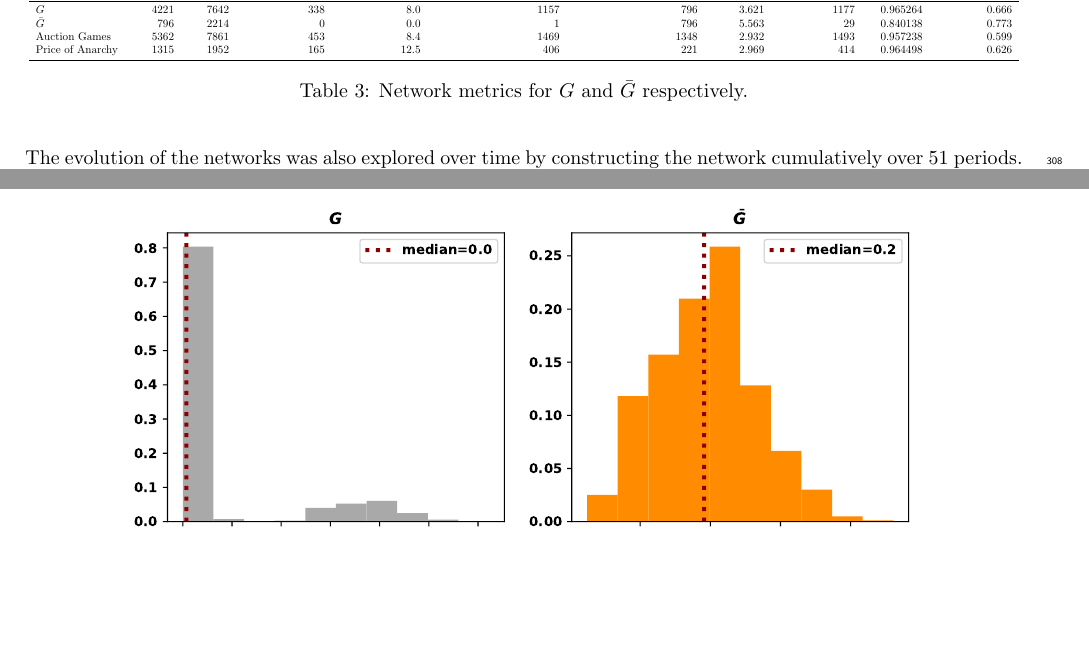
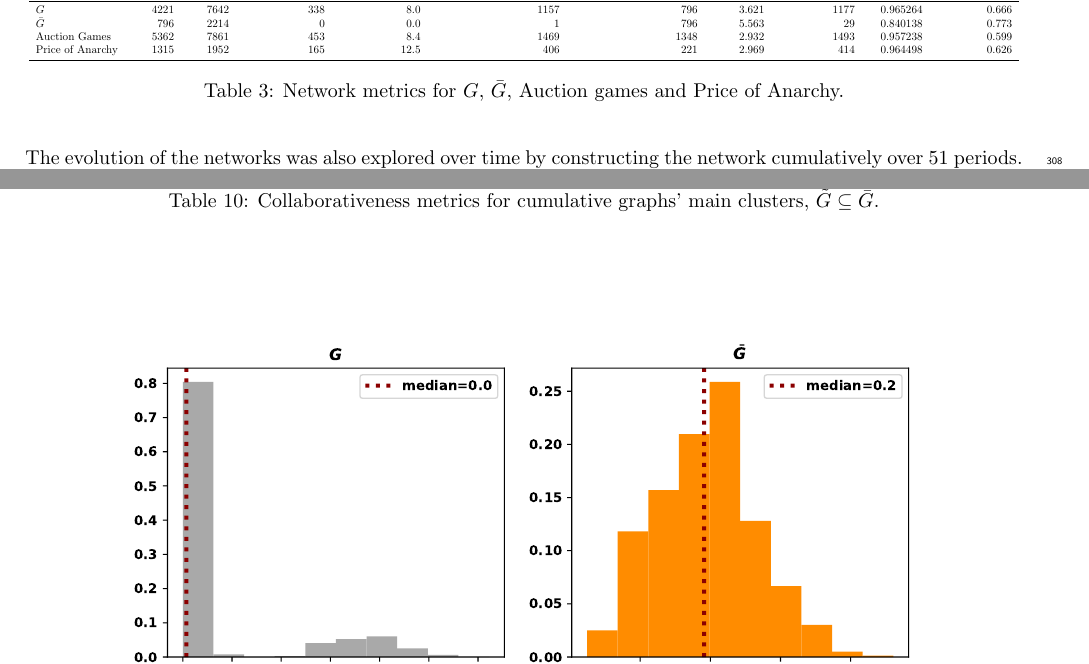
Before and after one commit to Nikoleta-v3/bibliometric-study-of-the-prisoners-dilemma, a LaTeX paper (main.tex): two parts of pages 11 and 16 of 17 before the commit and two parts of pages 11 and 20 of 21 after it, joined at a grey line, cut so that both start at the same text, the shorter picture padded with empty space. Compiled offline with pdfLaTeX; a LaTeX package or settings file that is missing is left out.

Commit message:
fix tables captions

```diff
--- a/main.tex
+++ b/main.tex
@@ -652,7 +652,8 @@ that could indicate that is in fact how academic publications are.
     \centering
     \resizebox{\textwidth}{!}{
     \input{network_comparison.tex}}
-    \caption{Network metrics for \(G\) and \(\bar{G}\) respectively.}
+    \caption{Network metrics for \(G\), \(\bar{G}\), Auction games and Price of
+    Anarchy.}
     \label{table:network_comparison}
 \end{table}
 
@@ -850,6 +853,7 @@ researchers.
     \centering
     \resizebox{.8\textwidth}{!}{
     \input{cumulative_clusters_table.tex}}
+    \caption{Collaborativeness metrics for cumulative graphs' main clusters, \(\tilde{G} \subseteq \bar{G}\).}
 \end{table}
 
 
```
Also changed, not shown: main.pdf, main.tex (6 more changed lines).
